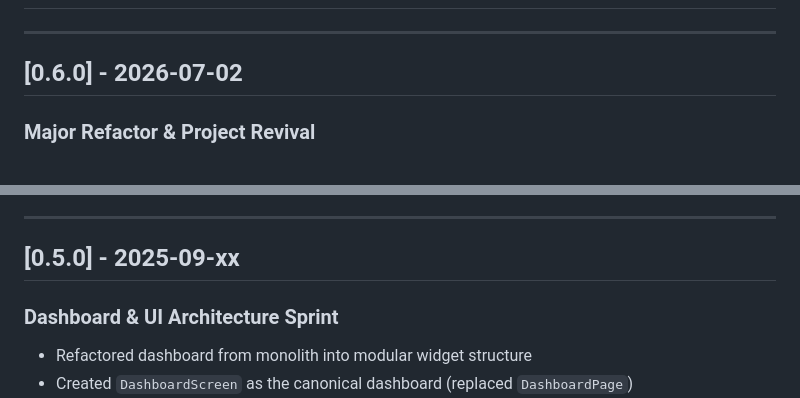
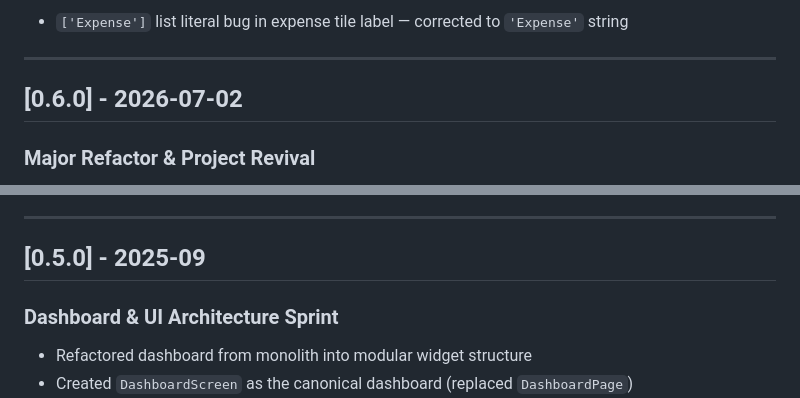
Before and after one commit to alexisvassquez/trackthatmoney, a Markdown page: CHANGELOG.md, 2 parts joined by grey strips. GitHub-like rendering.

```diff
--- a/CHANGELOG.md
+++ b/CHANGELOG.md
@@ -4,3 +71,4 @@
+- `['Expense']` list literal bug in expense tile label — corrected to `'Expense'` string
 
 ---
 
@@ -53,7 +121,7 @@ stabilizing the codebase, resolving accumulated technical debt, and re-centering
 
 ---
 
-## [0.5.0] - 2025-09-xx
+## [0.5.0] - 2025-09
 
 ### Dashboard & UI Architecture Sprint
 
```
Also changed, not shown: other parts of CHANGELOG.md (+72 -5 lines), README.md (+19 -11 lines).
